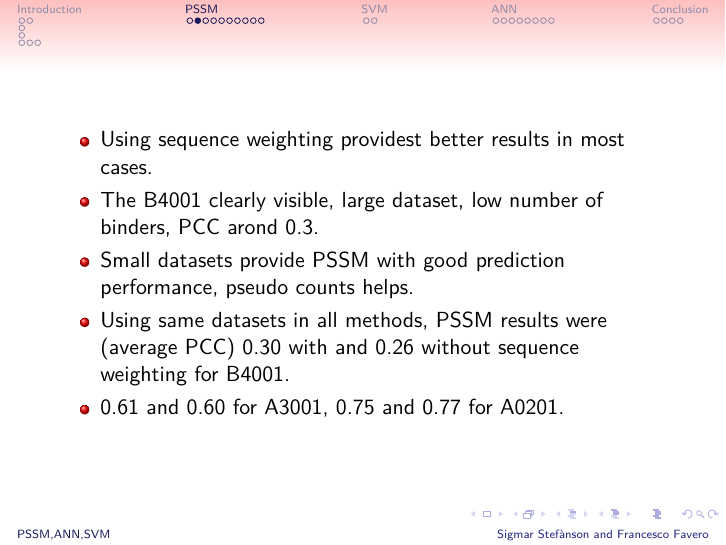
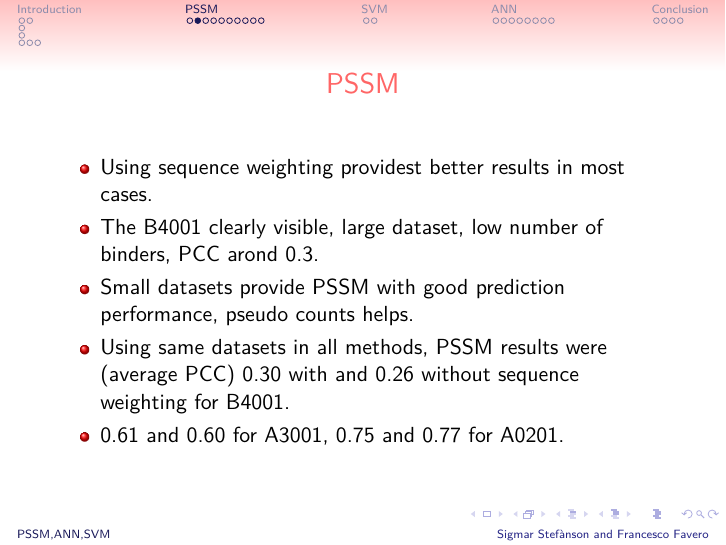
Before and after one commit to sigmarkarl/dtu, LaTeX slides (main_project/proj2_pres/pres2.tex): page 29 of 62. Compiled offline with pdfLaTeX.

Commit message:
Ended.. maybe

```diff
--- a/main_project/proj2_pres/pres2.tex
+++ b/main_project/proj2_pres/pres2.tex
@@ -190,6 +190,7 @@
 
 \section{PSSM}
 \begin{frame}
+ \frametitle{PSSM}
  \begin{itemize}
 \item Using sequence weighting providest better results in most cases. \pause
 \item The B4001 clearly visible, large dataset, low number of binders, PCC arond 0.3. \pause
```
